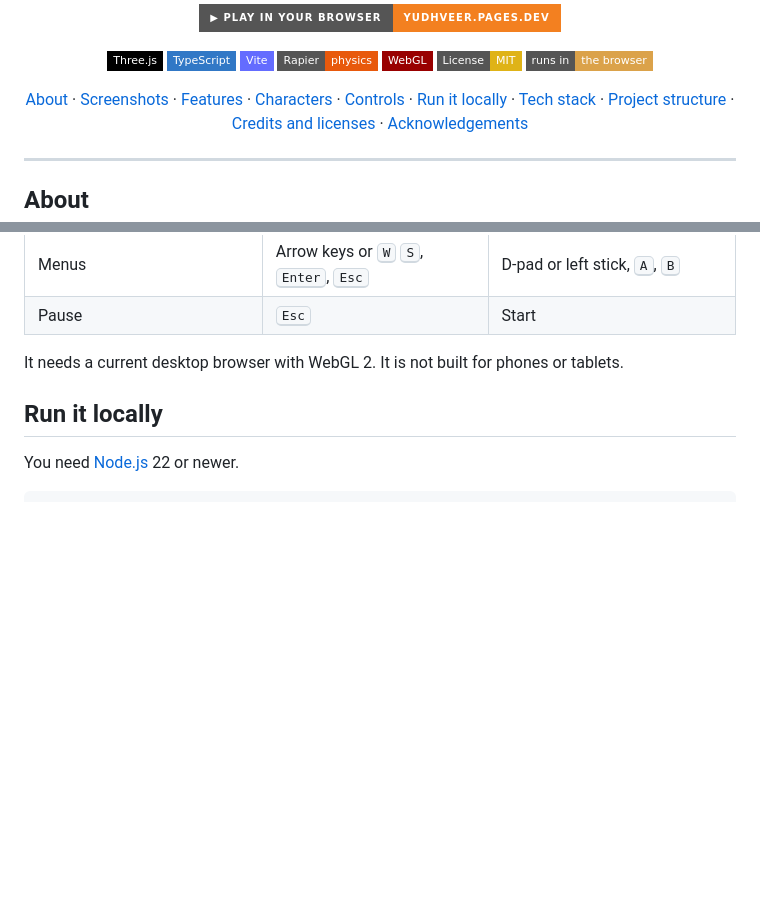
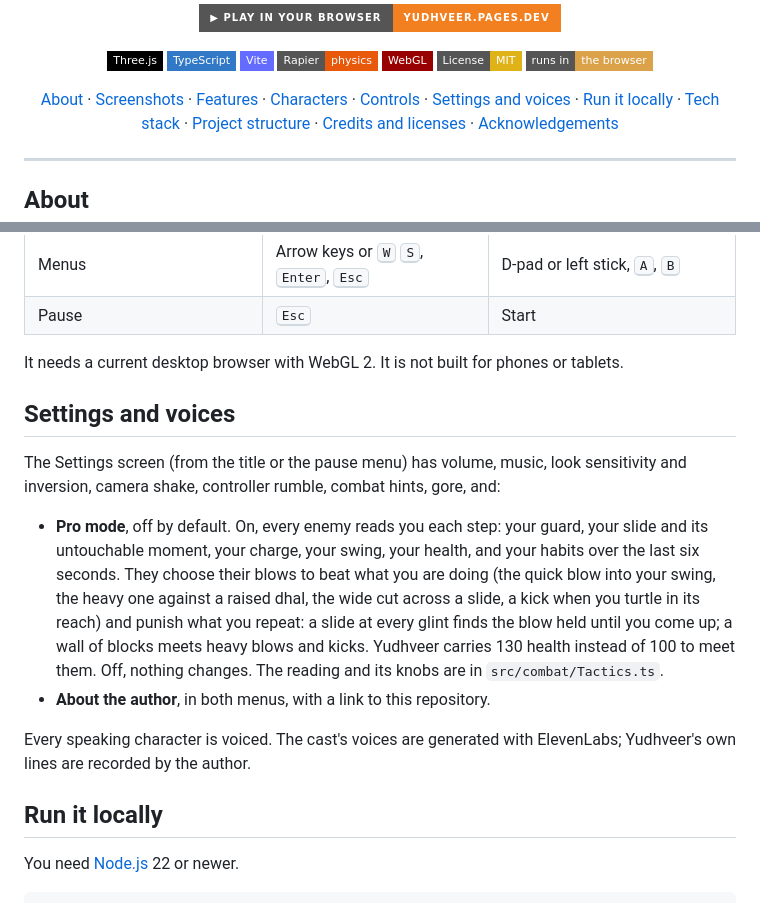
Before and after one commit to TejasGov/Yudhveer, a Markdown page: README.md, 2 parts joined by grey strips. Rendered like a GitHub page; badges without logos; blank space fills up the shorter version.

Commit message:
README: a Settings and voices section (pro mode, About the author, the voices), and E for the guard
Co-Authored-By: Claude Fable 5.1 <noreply@anthropic.com>

```diff
--- a/README.md
+++ b/README.md
@@ -30,6 +30,7 @@
   <a href="#features">Features</a> &middot;
   <a href="#characters">Characters</a> &middot;
   <a href="#controls">Controls</a> &middot;
+  <a href="#settings-and-voices">Settings and voices</a> &middot;
   <a href="#run-it-locally">Run it locally</a> &middot;
   <a href="#tech-stack">Tech stack</a> &middot;
   <a href="#project-structure">Project structure</a> &middot;
@@ -244,6 +245,15 @@ Keyboard and mouse, or any standard gamepad. The on-screen prompts follow whiche
 | Pause | <kbd>Esc</kbd> | Start |
 
 It needs a current desktop browser with WebGL 2. It is not built for phones or tablets.
+
+## Settings and voices
+
+The Settings screen (from the title or the pause menu) has volume, music, look sensitivity and inversion, camera shake, controller rumble, combat hints, gore, and:
+
+- **Pro mode**, off by default. On, every enemy reads you each step: your guard, your slide and its untouchable moment, your charge, your swing, your health, and your habits over the last six seconds. They choose their blows to beat what you are doing (the quick blow into your swing, the heavy one against a raised dhal, the wide cut across a slide, a kick when you turtle in its reach) and punish what you repeat: a slide at every glint finds the blow held until you come up; a wall of blocks meets heavy blows and kicks. Yudhveer carries 130 health instead of 100 to meet them. Off, nothing changes. The reading and its knobs are in `src/combat/Tactics.ts`.
+- **About the author**, in both menus, with a link to this repository.
+
+Every speaking character is voiced. The cast's voices are generated with ElevenLabs; Yudhveer's own lines are recorded by the author.
 
 ## Run it locally
 
```
Also changed, not shown: other parts of README.md (+1 -1 lines).
